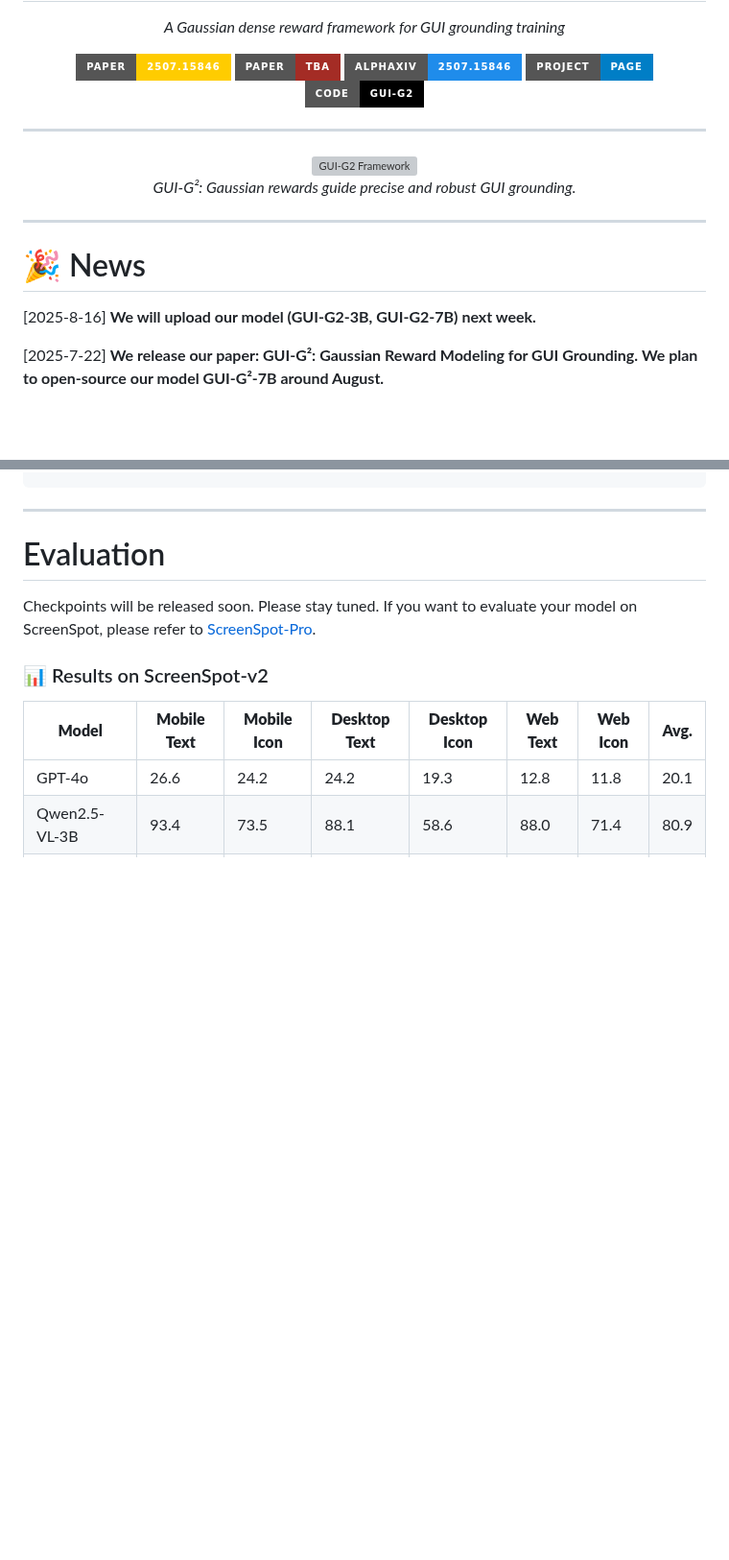
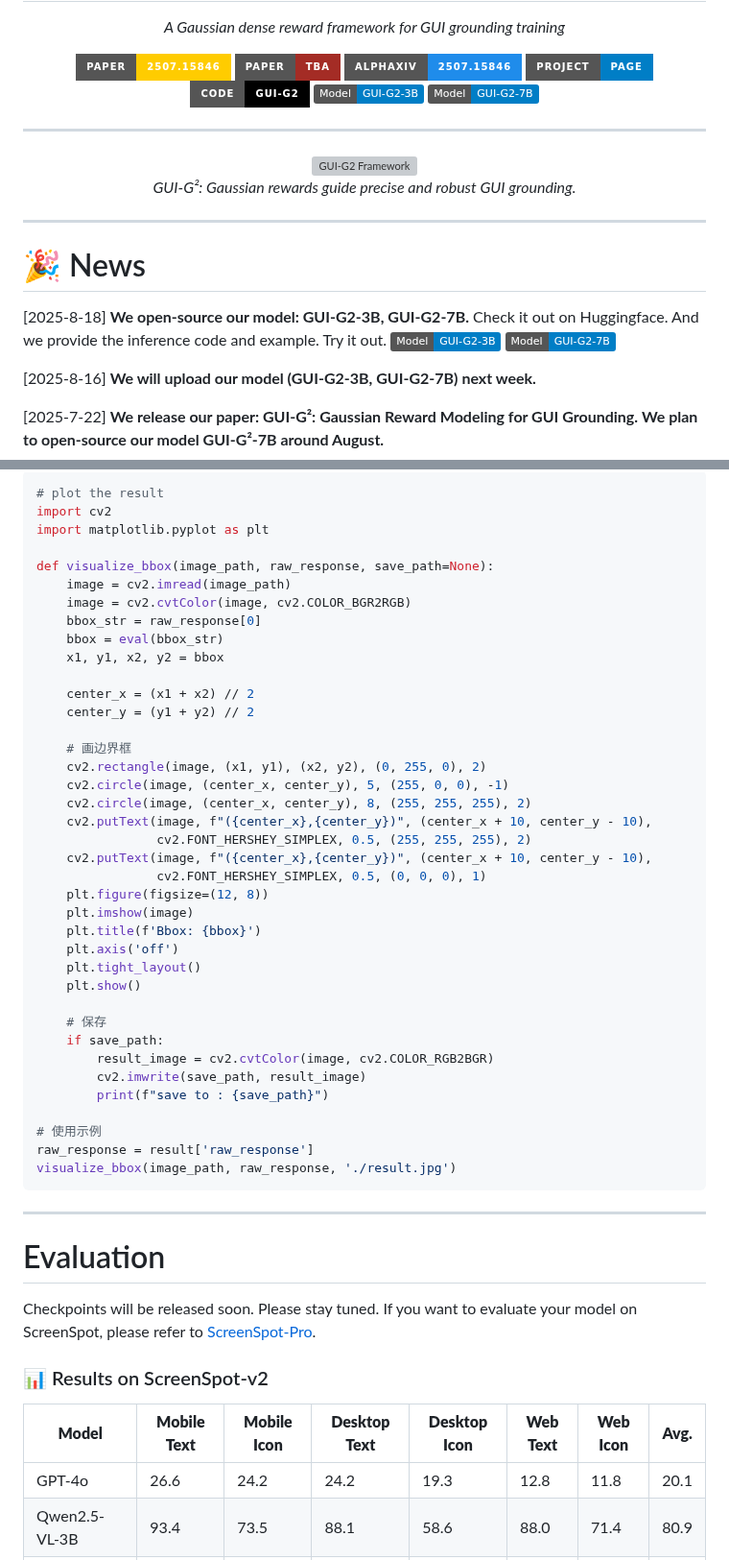
Before and after one commit to ZJU-REAL/GUI-G2, a Markdown page: README.md, 2 parts joined by grey strips. Shown at 96% size. Drawn GitHub-style; badges without logos; blank space fills up the shorter version; grey boxes are pictures that could not be loaded.

Commit message:
open-source GUI-G2-3B & 7B

````diff
--- a/README.md
+++ b/README.md
@@ -12,6 +12,8 @@
 [![alphaXiv](https://img.shields.io/badge/alphaXiv-2507.15846-1f8ceb?style=for-the-badge)](https://www.alphaxiv.org/abs/2507.15846)
 [![Project](https://img.shields.io/badge/Project-Page-007ec6?style=for-the-badge)](https://zju-real.github.io/GUI-G2)
 [![GitHub](https://img.shields.io/badge/Code-GUI--G2-000000?style=for-the-badge&logo=github)](https://github.com/zju-real/GUI-G2)
+<a href="https://huggingface.co/inclusionAI/GUI-G2-3B"><img src="https://img.shields.io/badge/Model-GUI--G2--3B-007ec6?style=flat&logo=huggingface" alt="GUI-G2 3B Model"></a>
+<a href="https://huggingface.co/inclusionAI/GUI-G2-7B"><img src="https://img.shields.io/badge/Model-GUI--G2--7B-007ec6?style=flat&logo=huggingface" alt="GUI-G2 7B Model"></a>
 
 </div>
 
@@ -25,6 +27,10 @@
 ---
 
 # 🎉 News
+
+[2025-8-18] **We open-source our model: GUI-G2-3B, GUI-G2-7B.** Check it out on Huggingface. And we provide the inference code and example. Try it out.
+<a href="https://huggingface.co/inclusionAI/GUI-G2-3B"><img src="https://img.shields.io/badge/Model-GUI--G2--3B-007ec6?style=flat&logo=huggingface" alt="GUI-G2 3B Model"></a>
+<a href="https://huggingface.co/inclusionAI/GUI-G2-7B"><img src="https://img.shields.io/badge/Model-GUI--G2--7B-007ec6?style=flat&logo=huggingface" alt="GUI-G2 7B Model"></a>
 
 [2025-8-16] **We will upload our model (GUI-G2-3B, GUI-G2-7B) next week.**
 
@@ -117,3 +235,43 @@ example_training_json.json
+```python
+# plot the result
+import cv2
+import matplotlib.pyplot as plt
+
+def visualize_bbox(image_path, raw_response, save_path=None):
+    image = cv2.imread(image_path)
+    image = cv2.cvtColor(image, cv2.COLOR_BGR2RGB)
+    bbox_str = raw_response[0]
+    bbox = eval(bbox_str)
+    x1, y1, x2, y2 = bbox
+
+    center_x = (x1 + x2) // 2
+    center_y = (y1 + y2) // 2
+
+    # 画边界框
+    cv2.rectangle(image, (x1, y1), (x2, y2), (0, 255, 0), 2)
+    cv2.circle(image, (center_x, center_y), 5, (255, 0, 0), -1)
+    cv2.circle(image, (center_x, center_y), 8, (255, 255, 255), 2)
+    cv2.putText(image, f"({center_x},{center_y})", (center_x + 10, center_y - 10),
+                cv2.FONT_HERSHEY_SIMPLEX, 0.5, (255, 255, 255), 2)
+    cv2.putText(image, f"({center_x},{center_y})", (center_x + 10, center_y - 10),
+                cv2.FONT_HERSHEY_SIMPLEX, 0.5, (0, 0, 0), 1)
+    plt.figure(figsize=(12, 8))
+    plt.imshow(image)
+    plt.title(f'Bbox: {bbox}')
+    plt.axis('off')
+    plt.tight_layout()
+    plt.show()
+
+    # 保存
+    if save_path:
+        result_image = cv2.cvtColor(image, cv2.COLOR_RGB2BGR)
+        cv2.imwrite(save_path, result_image)
+        print(f"save to : {save_path}")
+
+# 使用示例
+raw_response = result['raw_response']
+visualize_bbox(image_path, raw_response, './result.jpg')
+```
 ---
 
 # Evaluation
````
Also changed, not shown: other parts of README.md (+112 -0 lines).
